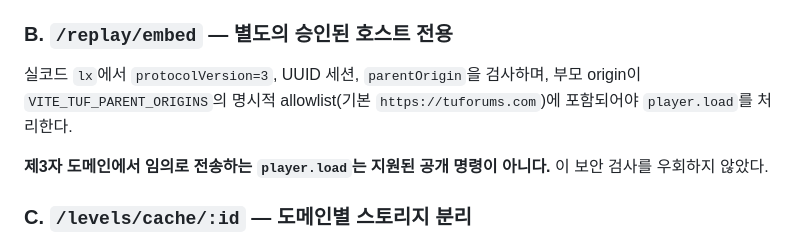
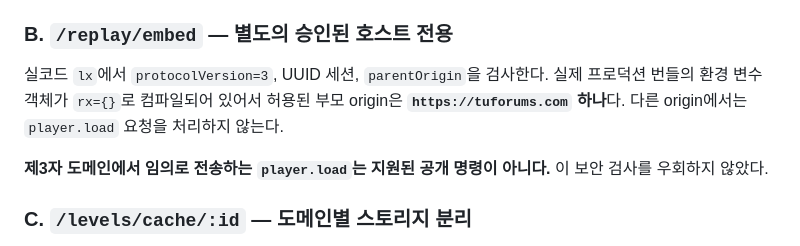
Before and after one commit to hoonex/adofai, a Markdown page: docs/WEB_ADOFAI_ACTUAL_ENGINE_SOURCE_INVESTIGATION.md, the part around the change. Rendered like a GitHub page.

Commit message:
Confirm production Web ADOFAI replay allowlist restricts parent origin to tuforums.com

```diff
--- a/docs/WEB_ADOFAI_ACTUAL_ENGINE_SOURCE_INVESTIGATION.md
+++ b/docs/WEB_ADOFAI_ACTUAL_ENGINE_SOURCE_INVESTIGATION.md
@@ -47,7 +47,7 @@
 
 ### B. `/replay/embed` — 별도의 승인된 호스트 전용
 
-실코드 `lx`에서 `protocolVersion=3`, UUID 세션, `parentOrigin`을 검사하며, 부모 origin이 `VITE_TUF_PARENT_ORIGINS`의 명시적 allowlist(기본 `https://tuforums.com`)에 포함되어야 `player.load`를 처리한다.
+실코드 `lx`에서 `protocolVersion=3`, UUID 세션, `parentOrigin`을 검사한다. 실제 프로덕션 번들의 환경 변수 객체가 `rx={}`로 컴파일되어 있어서 허용된 부모 origin은 **`https://tuforums.com` 하나**다. 다른 origin에서는 `player.load` 요청을 처리하지 않는다.
 
 **제3자 도메인에서 임의로 전송하는 `player.load`는 지원된 공개 명령이 아니다.** 이 보안 검사를 우회하지 않았다.
 
```
